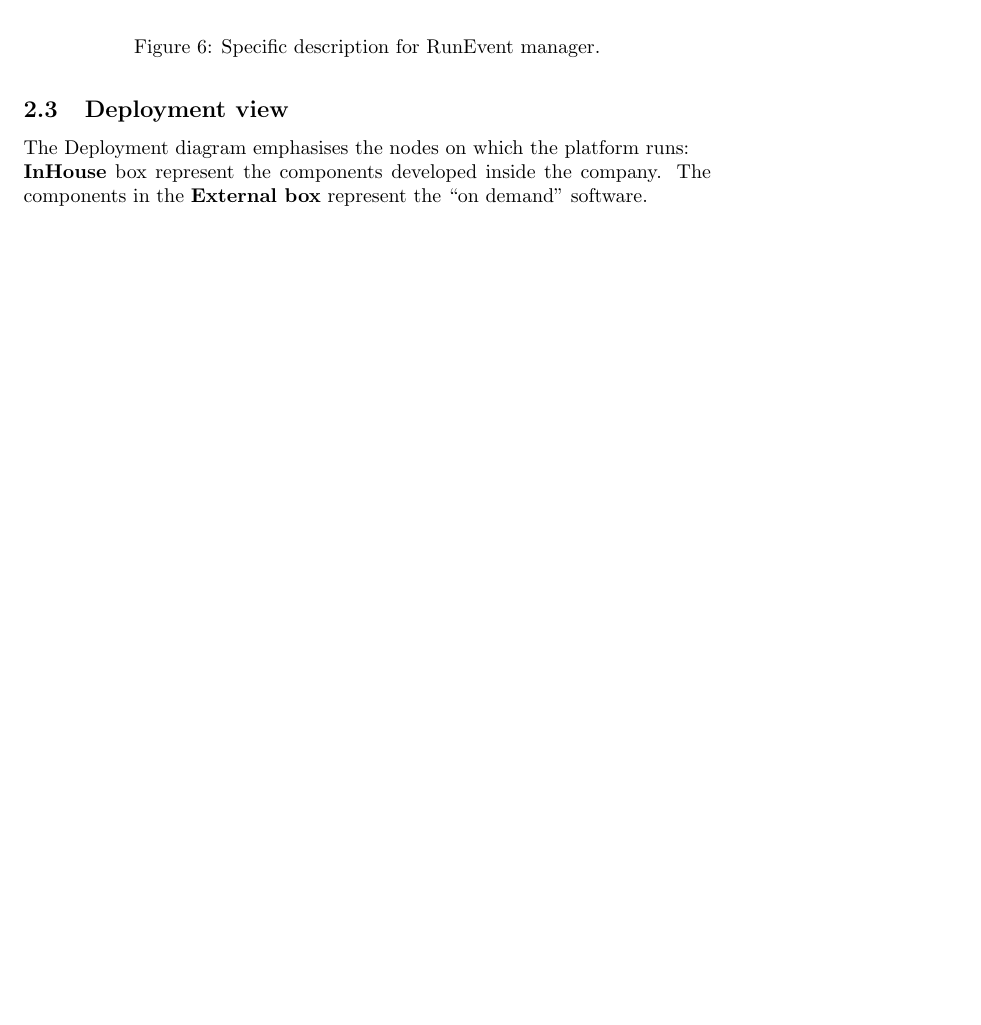
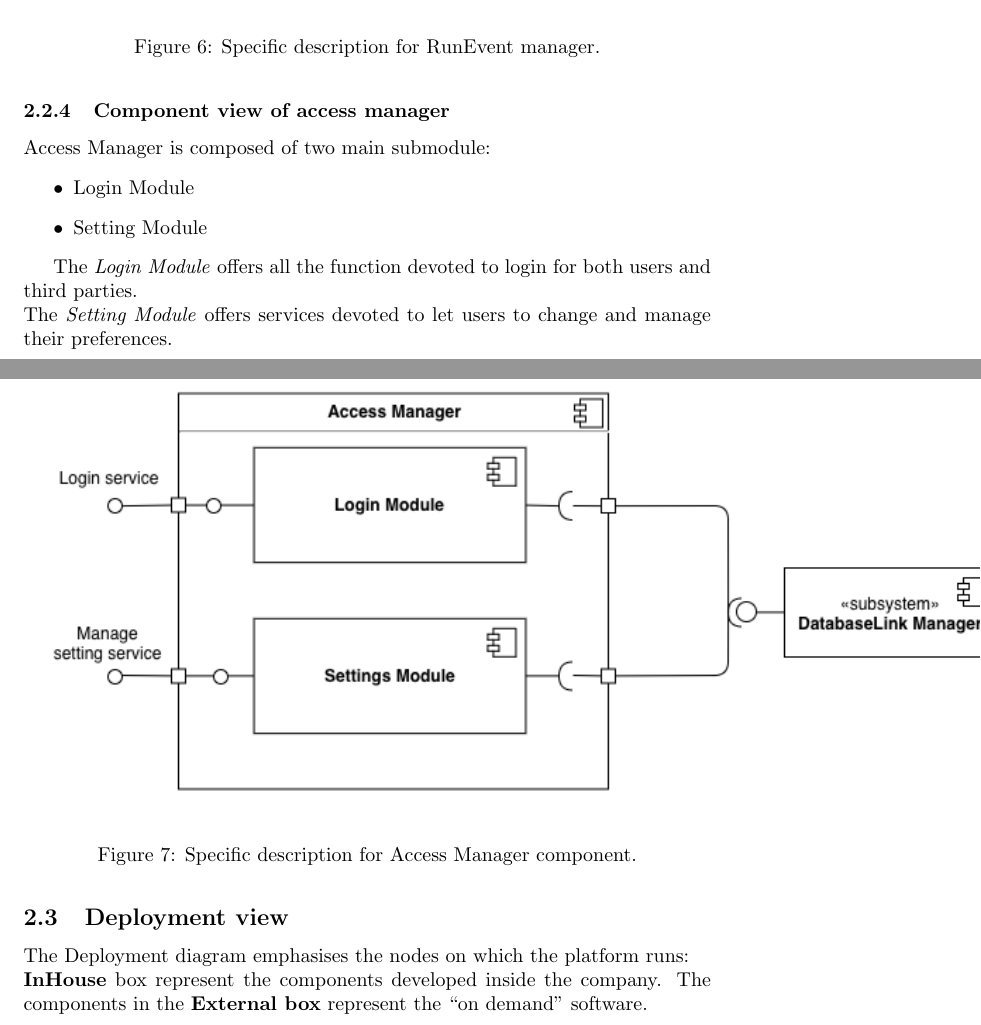
Before and after one commit to stefanomartina/MartinaNicheliniPeressini, a LaTeX document (DD/DD.tex, which reads DD/Architectural design.tex): part of page 10 of 19 before the commit and two parts of pages 10 and 11 of 20 after it, the two joined at a grey line, cut so that both start at the same text, the shorter picture padded with empty space. Compiled offline with pdfLaTeX.

Commit message:
Uodate diagrams

```diff
--- a/DD/Architectural design.tex
+++ b/DD/Architectural design.tex
@@ -86,7 +89,22 @@ The \textit{PathHandler module} has to offer services for creation and paths man
 The \textit{Live data handler module} has to handle incoming live data from users and prepare and aggregated versione for spectators. Moreover it has to make them persistent for future access.\\\\
 The \textit{Event handler module} has to handle events creation, users' joining operations and spectators.
 
+\newpage
+\subsubsection{Component view of access manager}
+\begin{figure}[h!]
+	\centering
+	\includegraphics[height=8.00cm,keepaspectratio]{Figures/AccessManagerComponent}
+	\caption{Specific description for Access Manager component.}
+\end{figure}
 
+Access Manager is composed of two main submodule:
+\begin{itemize}
+	\item Login Module
+	\item Setting Module
+\end{itemize}
+
+The \textit{Login Module} offers all the function devoted to login for both users and third parties.\\
+The \textit{Setting Module} offers services devoted to let users to change and manage their preferences.
 
 
 
--- a/DD/DD.tex
+++ b/DD/DD.tex
@@ -3,6 +3,7 @@
 \usepackage{hyperref}
 \usepackage{subfiles}
 \usepackage{afterpage}
+\usepackage{titlesec}
 \hypersetup{
     colorlinks,
     citecolor=black,
@@ -10,6 +11,12 @@
     linkcolor=black,
     urlcolor=black
 }
+
+\setcounter{secnumdepth}{4}
+\titleformat{\paragraph}
+{\normalfont\normalsize\bfseries}{\theparagraph}{1em}{}
+\titlespacing*{\paragraph}
+{0pt}{3.25ex plus 1ex minus .2ex}{1.5ex plus .2ex}
 
 \begin{document}
 	\begin{figure}[t]
```
Also changed, not shown: DD/Requirements traceability.tex (+2 -5 lines), DD/DD.pdf, DD/Figures/AccessManagerComponent.png (added), DD/Figures/ComponentOverview.png, DD/Figures/HealthSharingManagerComponent.png, DD/Figures/SOSManagerComponent.png, DD/Architectural design.tex (5 more changed lines), 4 other files.
